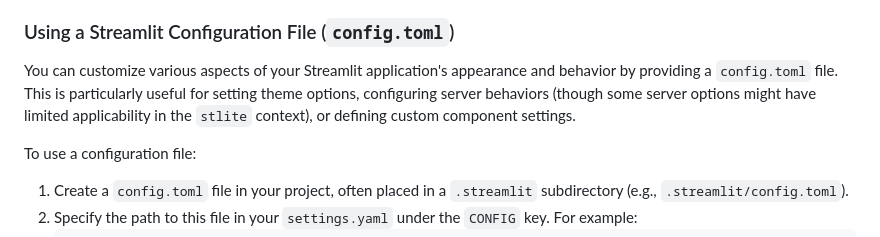
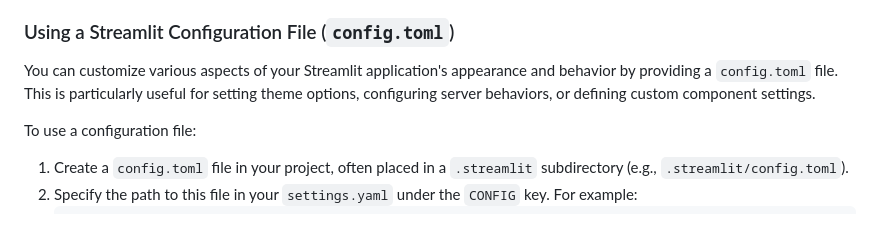
Before and after one commit to LukeAFullard/script2stlite, a Markdown page: README.md, the part around the change. GitHub-like rendering.

```diff
--- a/README.md
+++ b/README.md
@@ -218,7 +218,7 @@ However, for most use cases, defining your requirements directly in the `APP_REQ
 
 ### Using a Streamlit Configuration File (`config.toml`)
 
-You can customize various aspects of your Streamlit application's appearance and behavior by providing a `config.toml` file. This is particularly useful for setting theme options, configuring server behaviors (though some server options might have limited applicability in the `stlite` context), or defining custom component settings.
+You can customize various aspects of your Streamlit application's appearance and behavior by providing a `config.toml` file. This is particularly useful for setting theme options, configuring server behaviors, or defining custom component settings.
 
 To use a configuration file:
 1.  Create a `config.toml` file in your project, often placed in a `.streamlit` subdirectory (e.g., `.streamlit/config.toml`).
```
